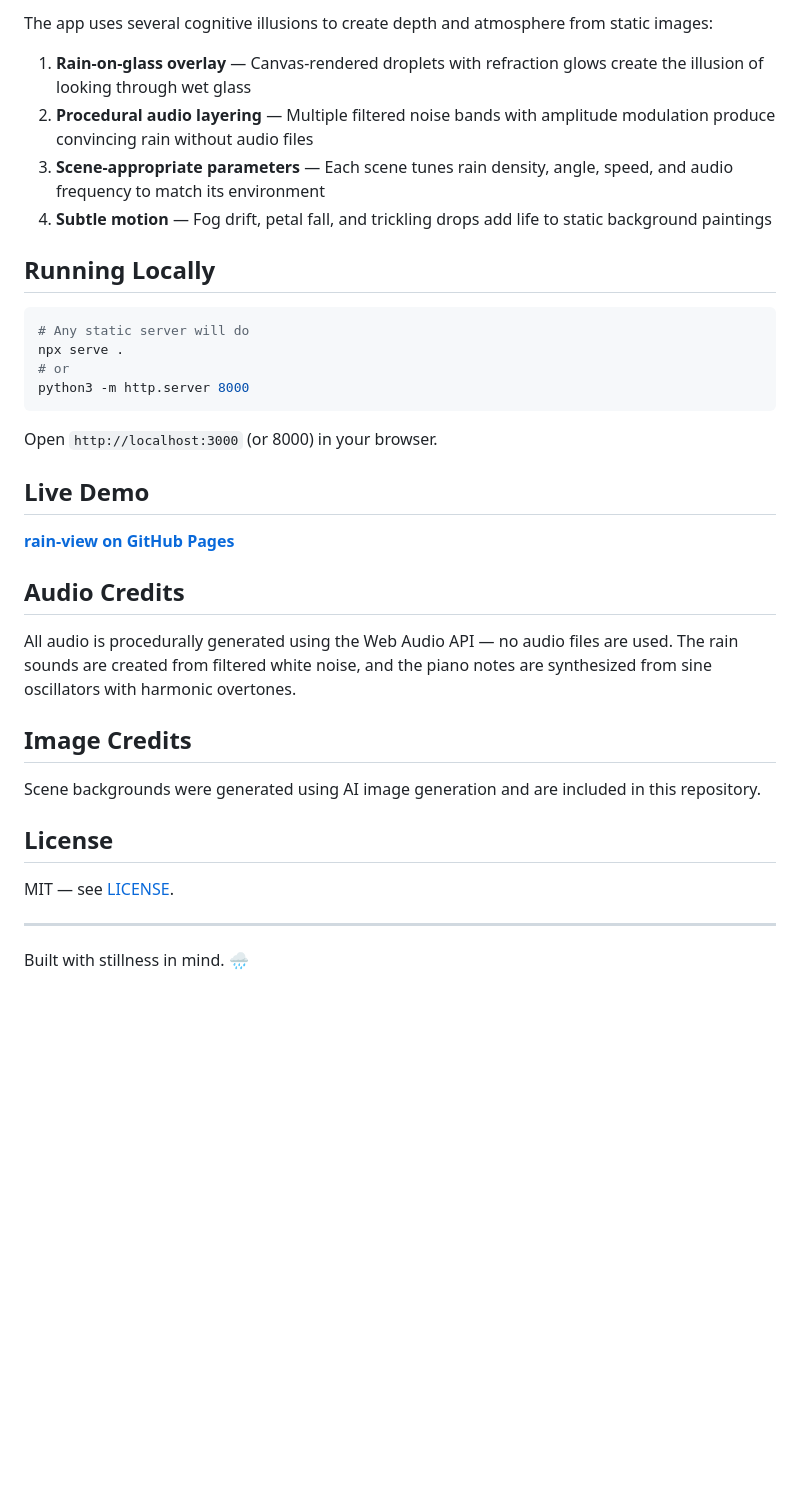
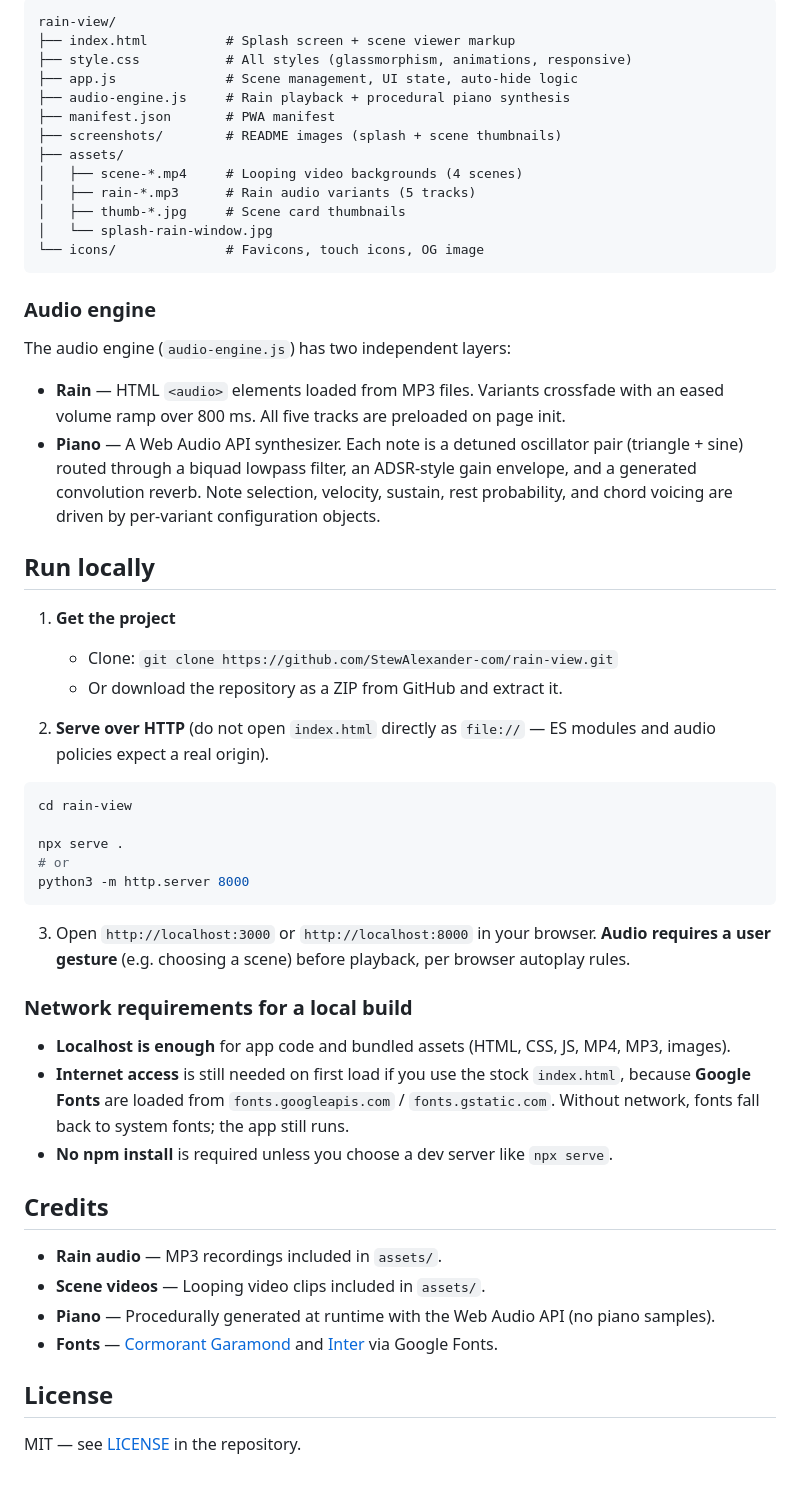
Before and after one commit to StewAlexander-com/rain-view, a Markdown page: README.md, the part around one of its changes. Drawn GitHub-style; blank space fills up the shorter version.

````diff
--- a/README.md
+++ b/README.md
@@ -30,38 +51,58 @@ A contemplative ambient rain experience — 4 cozy scenes with procedural rain e
 
-The app uses several cognitive illusions to create depth and atmosphere from static images:
+```
+rain-view/
+├── index.html          # Splash screen + scene viewer markup
+├── style.css           # All styles (glassmorphism, animations, responsive)
+├── app.js              # Scene management, UI state, auto-hide logic
+├── audio-engine.js     # Rain playback + procedural piano synthesis
+├── manifest.json       # PWA manifest
+├── screenshots/        # README images (splash + scene thumbnails)
+├── assets/
+│   ├── scene-*.mp4     # Looping video backgrounds (4 scenes)
+│   ├── rain-*.mp3      # Rain audio variants (5 tracks)
+│   ├── thumb-*.jpg     # Scene card thumbnails
+│   └── splash-rain-window.jpg
+└── icons/              # Favicons, touch icons, OG image
+```
 
-1. **Rain-on-glass overlay** — Canvas-rendered droplets with refraction glows create the illusion of looking through wet glass
-2. **Procedural audio layering** — Multiple filtered noise bands with amplitude modulation produce convincing rain without audio files
-3. **Scene-appropriate parameters** — Each scene tunes rain density, angle, speed, and audio frequency to match its environment
-4. **Subtle motion** — Fog drift, petal fall, and trickling drops add life to static background paintings
+### Audio engine
 
-## Running Locally
+The audio engine (`audio-engine.js`) has two independent layers:
+
+- **Rain** — HTML `<audio>` elements loaded from MP3 files. Variants crossfade with an eased volume ramp over 800 ms. All five tracks are preloaded on page init.
+- **Piano** — A Web Audio API synthesizer. Each note is a detuned oscillator pair (triangle + sine) routed through a biquad lowpass filter, an ADSR-style gain envelope, and a generated convolution reverb. Note selection, velocity, sustain, rest probability, and chord voicing are driven by per-variant configuration objects.
+
+## Run locally
+
+1. **Get the project**
+   - Clone: `git clone https://github.com/StewAlexander-com/rain-view.git`
+   - Or download the repository as a ZIP from GitHub and extract it.
+
+2. **Serve over HTTP** (do not open `index.html` directly as `file://` — ES modules and audio policies expect a real origin).
 
 ```bash
-# Any static server will do
+cd rain-view
+
 npx serve .
 # or
 python3 -m http.server 8000
 ```
 
-Open `http://localhost:3000` (or 8000) in your browser.
+3. Open `http://localhost:3000` or `http://localhost:8000` in your browser. **Audio requires a user gesture** (e.g. choosing a scene) before playback, per browser autoplay rules.
 
-## Live Demo
+### Network requirements for a local build
 
-[**rain-view on GitHub Pages**](https://stewalexander.github.io/rain-view/)
+- **Localhost is enough** for app code and bundled assets (HTML, CSS, JS, MP4, MP3, images).
+- **Internet access** is still needed on first load if you use the stock `index.html`, because **Google Fonts** are loaded from `fonts.googleapis.com` / `fonts.gstatic.com`. Without network, fonts fall back to system fonts; the app still runs.
+- **No npm install** is required unless you choose a dev server like `npx serve`.
 
-## Audio Credits
+## Credits
 
-All audio is procedurally generated using the Web Audio API — no audio files are used. The rain sounds are created from filtered white noise, and the piano notes are synthesized from sine oscillators with harmonic overtones.
-
-## Image Credits
-
-Scene backgrounds were generated using AI image generation and are included in this repository.
+- **Rain audio** — MP3 recordings included in `assets/`.
+- **Scene videos** — Looping video clips included in `assets/`.
+- **Piano** — Procedurally generated at runtime with the Web Audio API (no piano samples).
+- **Fonts** — [Cormorant Garamond](https://fonts.google.com/specimen/Cormorant+Garamond) and [Inter](https://fonts.google.com/specimen/Inter) via Google Fonts.
 
 ## License
 
-MIT — see [LICENSE](LICENSE).
-
----
-
-Built with stillness in mind. 🌧
+MIT — see [LICENSE](https://github.com/StewAlexander-com/rain-view/blob/main/LICENSE) in the repository.
````
Also changed, not shown: other parts of README.md (+38 -17 lines), screenshots/rain-view/thumb-autumn.jpg (added), screenshots/rain-view/thumb-garden.jpg (added), screenshots/rain-view/thumb-nyc.jpg (added), screenshots/rain-view/thumb-tokyo.jpg (added), 1 other file.
